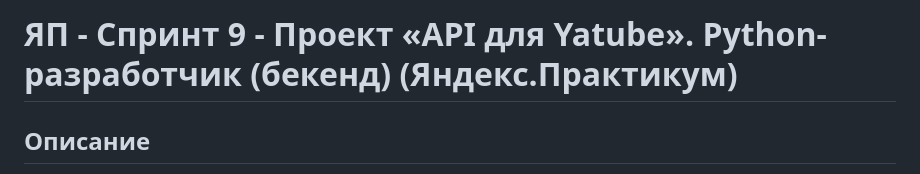
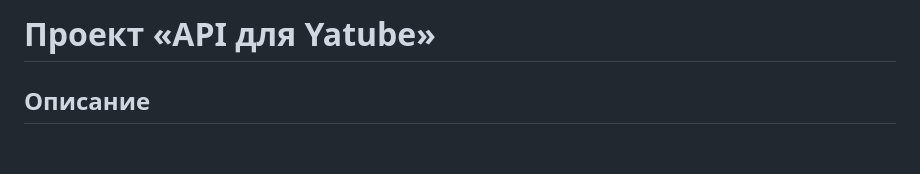
Before and after one commit to ahma09/api_final_yatube, a Markdown page: README.md, the part around the change. GitHub-like rendering; blank space fills up the shorter version.

```diff
--- a/README.md
+++ b/README.md
@@ -1,4 +1,4 @@
-# ЯП - Спринт 9 - Проект «API для Yatube». Python-разработчик (бекенд) (Яндекс.Практикум)
+# Проект «API для Yatube»
 
 ## Описание
 
```
